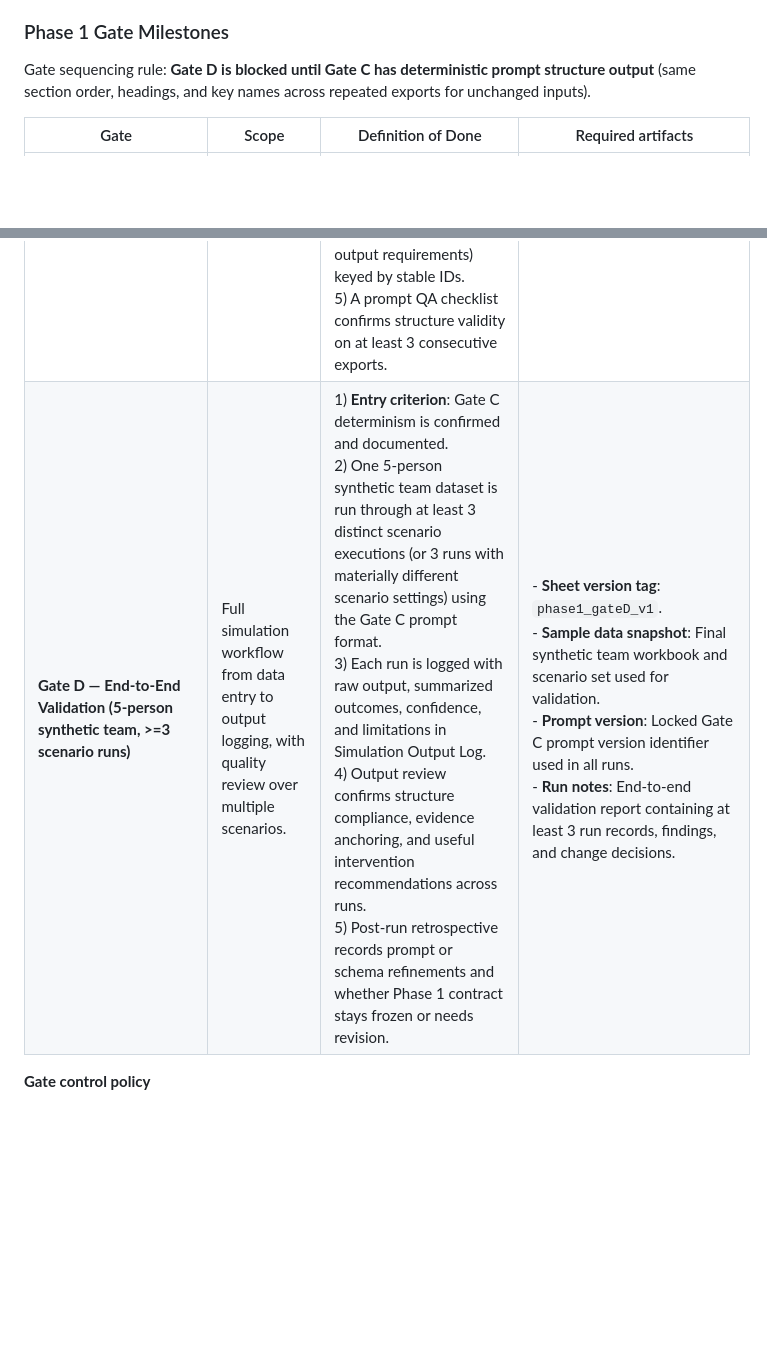
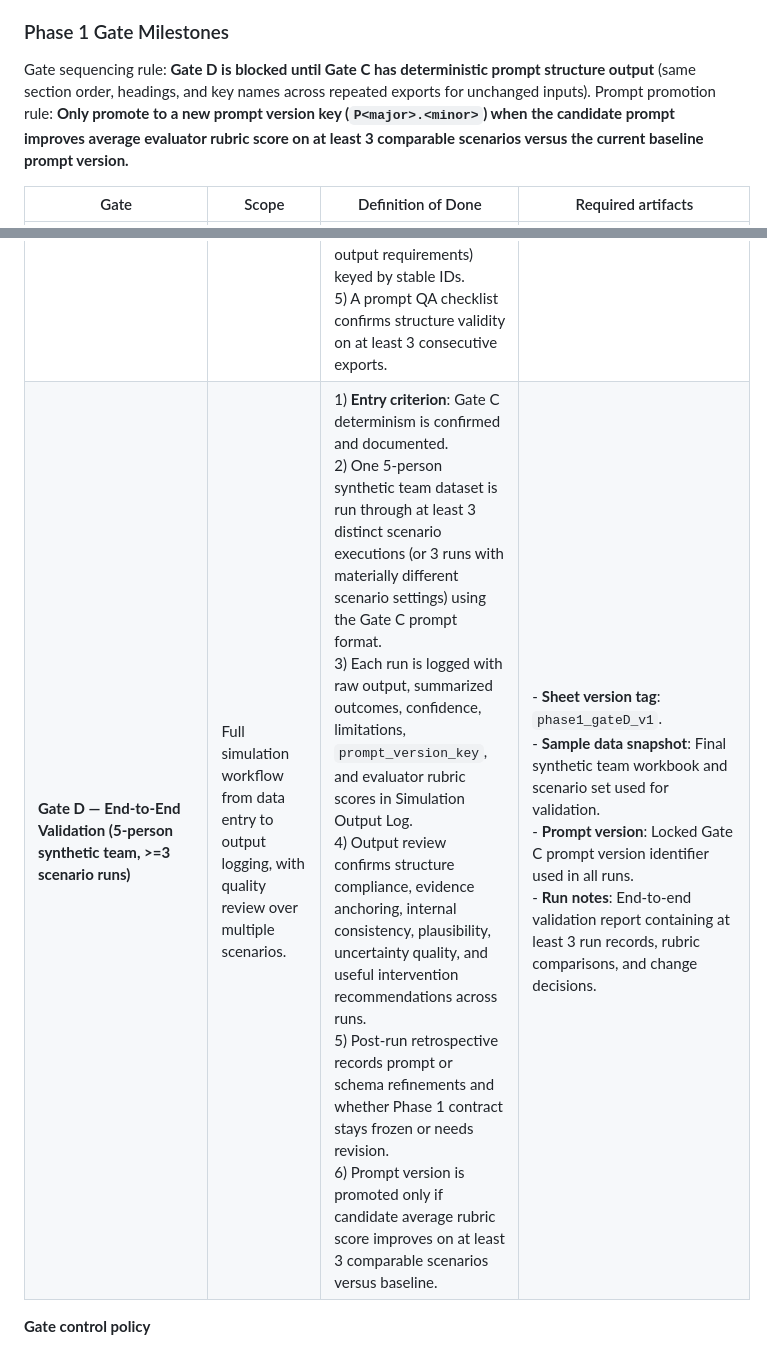
Before and after one commit to mhowelltx/Group-Dynamics-Simulator, a Markdown page: PLAN.md, 2 parts joined by grey strips. Drawn GitHub-style; blank space fills up the shorter version.

```diff
--- a/PLAN.md
+++ b/PLAN.md
@@ -239,13 +248,14 @@ Expected simulation output object schema:
 ### Phase 1 Gate Milestones
 
 Gate sequencing rule: **Gate D is blocked until Gate C has deterministic prompt structure output** (same section order, headings, and key names across repeated exports for unchanged inputs).
+Prompt promotion rule: **Only promote to a new prompt version key (`P<major>.<minor>`) when the candidate prompt improves average evaluator rubric score on at least 3 comparable scenarios versus the current baseline prompt version.**
 
 | Gate | Scope | Definition of Done | Required artifacts |
 |------|-------|--------------------|--------------------|
 | **Gate A — People + Assessments + Validation Rules** | People tab and all per-person assessment tabs, including validation behavior and scoring formulas. | 1) People tab supports stable IDs, role metadata, active flags, and cross-tab lookup references.<br>2) Big Five, Conflict Style, Psychological Safety, Communication/Decision, EQ, and optional Attachment inputs are implemented with input constraints from the Phase 1 contract.<br>3) Validation catches required fields, range violations, and profile sum checks (Conflict and Attachment) with clear fail indicators.<br>4) Normalized/computed per-person outputs calculate without manual intervention for a 5-person synthetic dataset.<br>5) No unresolved validation errors remain in the Gate A sample workbook state. | - **Sheet version tag**: `phase1_gateA_v1` (or incremented patch version).<br>- **Sample data snapshot**: 5-person synthetic roster plus complete per-person assessments exported (CSV/XLSX snapshot).<br>- **Prompt version**: `N/A` (prompt block not yet accepted at this gate).<br>- **Run notes**: Gate A validation log (date, validator name, checks performed, defects found/fixed). |
 | **Gate B — Relationship Matrix + Group/Scenario/Config** | Relationship Matrix, Group Context, Scenario Builder, and Simulation Config tabs with schema compliance. | 1) Directed relationship matrix is fully populated from valid `person.id` values and rejects self-links.<br>2) Relationship composite score formulas and missing-data behavior run per contract.<br>3) Group Context fields and Scenario Builder fields enforce required fields and bounds.<br>4) Simulation Config fields enforce allowed enum/range values and produce a valid `sim.run_id`.<br>5) All Gate A and Gate B tabs pass contract-level validation in one integrated workbook check. | - **Sheet version tag**: `phase1_gateB_v1`.<br>- **Sample data snapshot**: Gate A dataset + complete relationship edges + one fully filled group/scenario/config set.<br>- **Prompt version**: `draft_prompt_v0` (schema-complete but not yet stability-approved).<br>- **Run notes**: Gate B integration checklist with data integrity and validation outcomes. |
 | **Gate C — Prompt Generation Block Stable + Copy/Paste Ready** | Prompt Inputs / output assembly layer, including exact block structure and deterministic formatting. | 1) Generated prompt matches the frozen Prompt I/O section order and heading labels exactly.<br>2) Prompt output is **deterministic in structure**: repeated generations from unchanged data produce identical structure (differences allowed only in fields intentionally time-varying such as `run_id` when regenerated).<br>3) Copy/paste into Claude requires no manual editing for delimiters, headers, JSON boundaries, or required sections.<br>4) Prompt includes all required entities (config, people, relationships, group context, scenario, output requirements) keyed by stable IDs.<br>5) A prompt QA checklist confirms structure validity on at least 3 consecutive exports. | - **Sheet version tag**: `phase1_gateC_v1`.<br>- **Sample data snapshot**: Gate B dataset frozen for prompt regression checks.<br>- **Prompt version**: `phase1_contract_v1_prompt` (or incremented compatible revision).<br>- **Run notes**: Determinism test log showing at least 3 repeated exports and structural comparison results. |
-| **Gate D — End-to-End Validation (5-person synthetic team, >=3 scenario runs)** | Full simulation workflow from data entry to output logging, with quality review over multiple scenarios. | 1) **Entry criterion**: Gate C determinism is confirmed and documented.<br>2) One 5-person synthetic team dataset is run through at least 3 distinct scenario executions (or 3 runs with materially different scenario settings) using the Gate C prompt format.<br>3) Each run is logged with raw output, summarized outcomes, confidence, and limitations in Simulation Output Log.<br>4) Output review confirms structure compliance, evidence anchoring, and useful intervention recommendations across runs.<br>5) Post-run retrospective records prompt or schema refinements and whether Phase 1 contract stays frozen or needs revision. | - **Sheet version tag**: `phase1_gateD_v1`.<br>- **Sample data snapshot**: Final synthetic team workbook and scenario set used for validation.<br>- **Prompt version**: Locked Gate C prompt version identifier used in all runs.<br>- **Run notes**: End-to-end validation report containing at least 3 run records, findings, and change decisions. |
+| **Gate D — End-to-End Validation (5-person synthetic team, >=3 scenario runs)** | Full simulation workflow from data entry to output logging, with quality review over multiple scenarios. | 1) **Entry criterion**: Gate C determinism is confirmed and documented.<br>2) One 5-person synthetic team dataset is run through at least 3 distinct scenario executions (or 3 runs with materially different scenario settings) using the Gate C prompt format.<br>3) Each run is logged with raw output, summarized outcomes, confidence, limitations, `prompt_version_key`, and evaluator rubric scores in Simulation Output Log.<br>4) Output review confirms structure compliance, evidence anchoring, internal consistency, plausibility, uncertainty quality, and useful intervention recommendations across runs.<br>5) Post-run retrospective records prompt or schema refinements and whether Phase 1 contract stays frozen or needs revision.<br>6) Prompt version is promoted only if candidate average rubric score improves on at least 3 comparable scenarios versus baseline. | - **Sheet version tag**: `phase1_gateD_v1`.<br>- **Sample data snapshot**: Final synthetic team workbook and scenario set used for validation.<br>- **Prompt version**: Locked Gate C prompt version identifier used in all runs.<br>- **Run notes**: End-to-end validation report containing at least 3 run records, rubric comparisons, and change decisions. |
 
 **Gate control policy**
 - Do not start Gate D execution tasks until Gate C determinism evidence is present in run notes.
```
Also changed, not shown: other parts of PLAN.md (+17 -7 lines).
